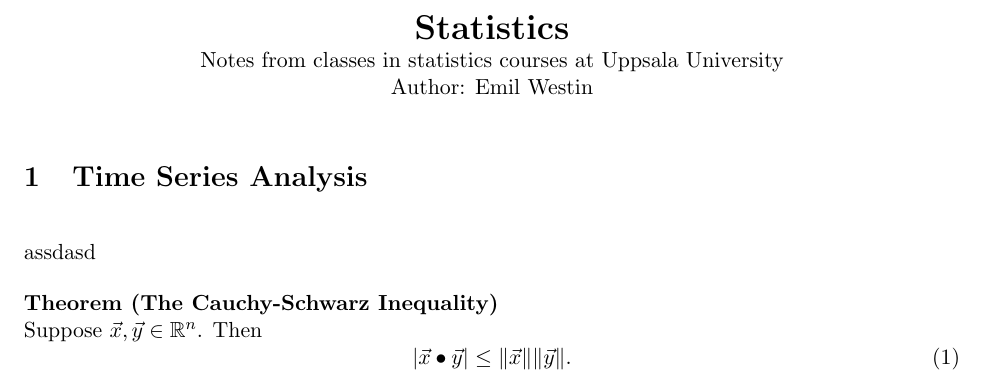
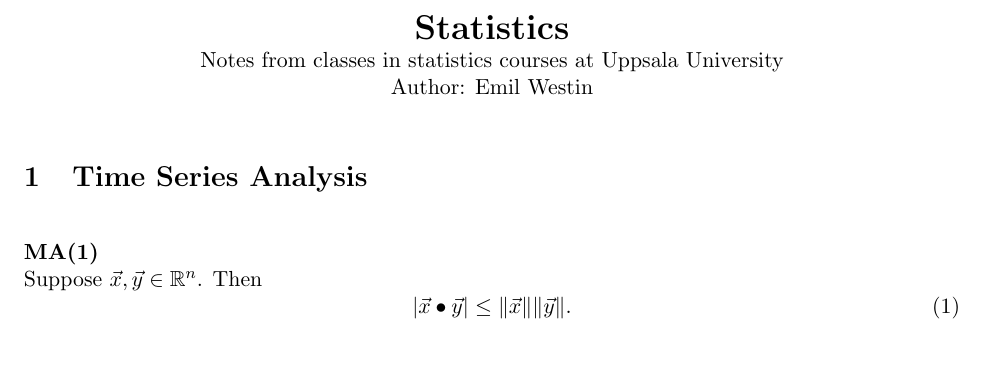
Before and after one commit to emilwest/stats, a LaTeX document (main.tex): part of the page, cut so that both start at the same text, the shorter picture padded with empty space. Compiled offline with pdfLaTeX.

Commit message:
Update on Overleaf.

```diff
--- a/main.tex
+++ b/main.tex
@@ -19,11 +19,8 @@ Author: Emil Westin
 \end{center}
 
 \section{Time Series Analysis}
-assdasd
 
-
-
-\textbf{Theorem (The Cauchy-Schwarz Inequality)}\\
+\textbf{MA(1)}\\
 Suppose $\vec{x},\vec{y} \in \mathbb{R}^n$. Then
 \begin{equation}
 |\vec{x} \bullet \vec{y}| \le \|\vec{x}\| \|\vec{y}\| \label{cs-ineq}.
```
